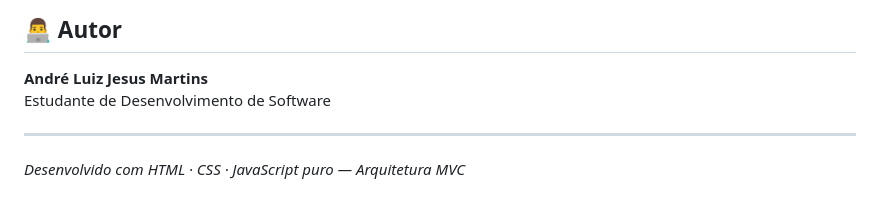
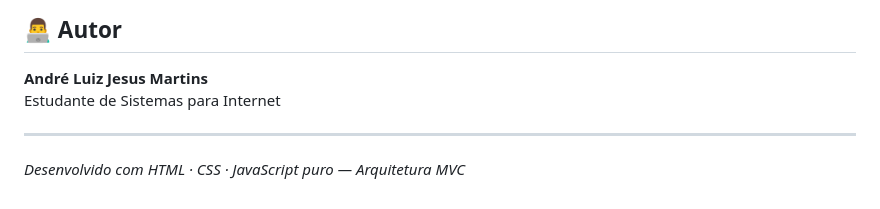
Before and after one commit to andreemartinns/portfolio-andre, a Markdown page: README.md, the part around the change. Drawn GitHub-style.

Commit message:
docs: reajuste

```diff
--- a/README.md
+++ b/README.md
@@ -131,7 +131,7 @@ Página dedicada a projetos com:
 ## 👨‍💻 Autor
 
 **André Luiz Jesus Martins**
-Estudante de Desenvolvimento de Software
+Estudante de Sistemas para Internet
 
 ---
 
```
